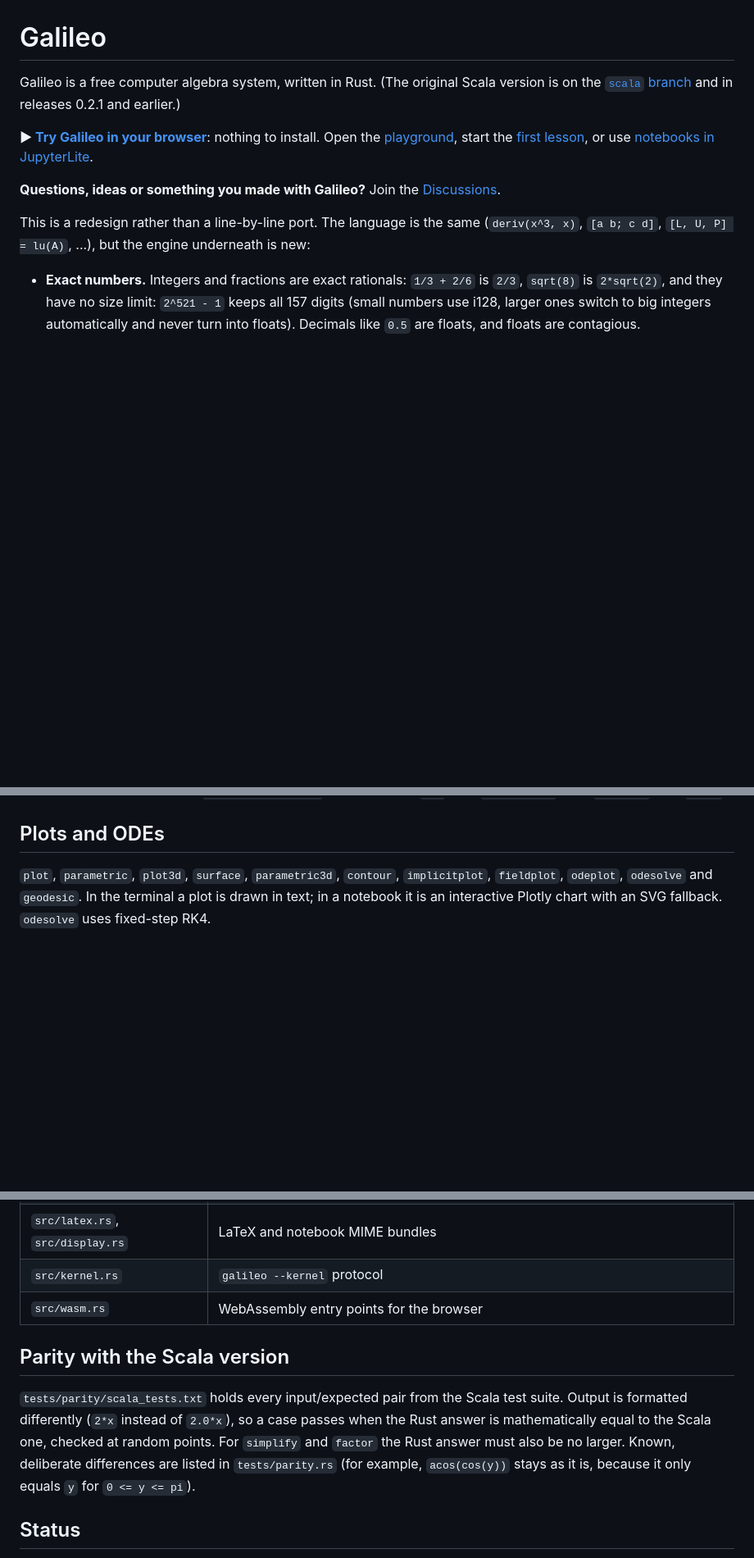
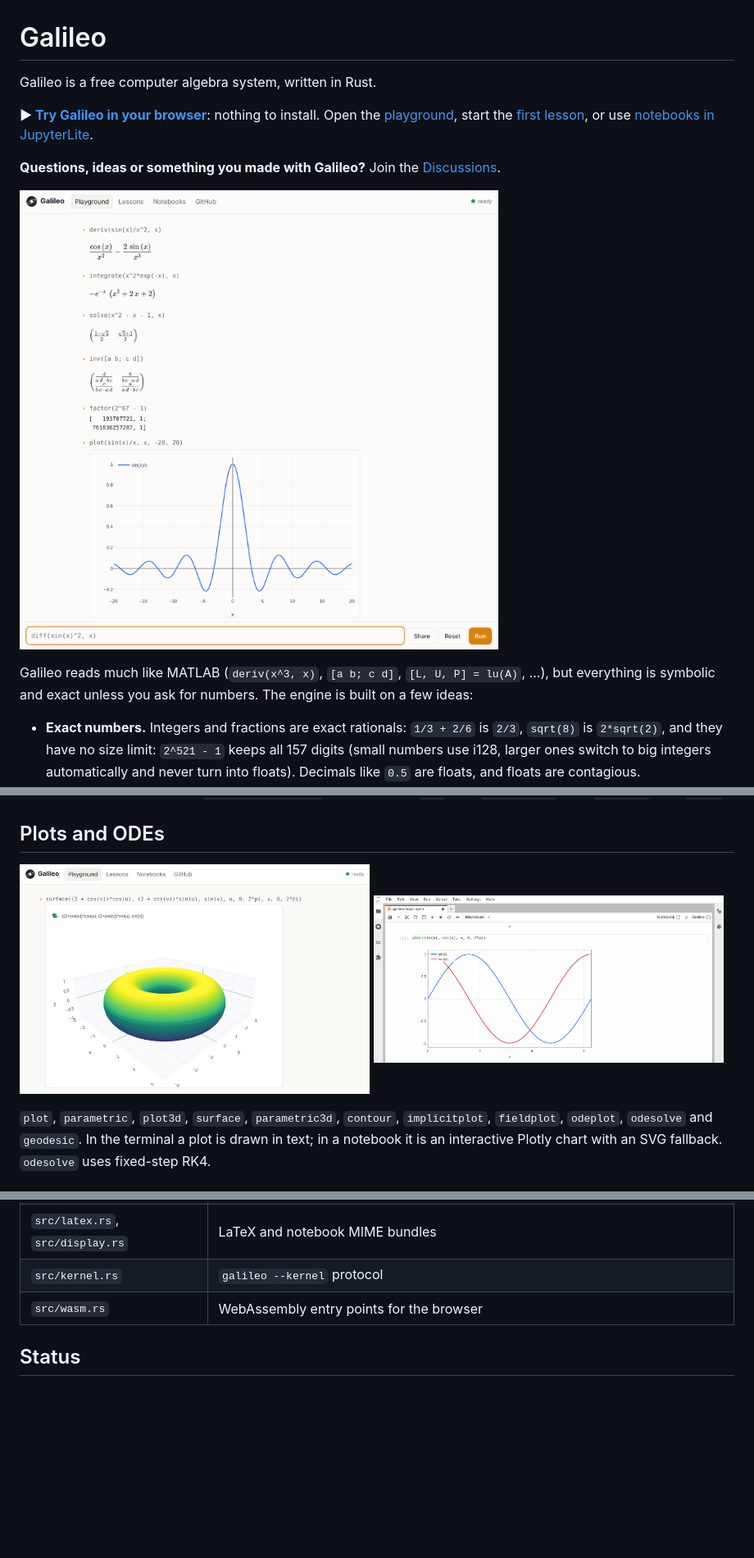
Before and after one commit to cascala/galileo, a Markdown page: README.md, 3 parts joined by grey strips. Shown at 82% size. GitHub-like rendering; pictures changed too: docs/images/jupyterlab.png (added), docs/images/playground.png (added), docs/images/surface.png (added); blank space fills up the shorter version.

Commit message:
README: screenshots of the playground, a 3D surface and JupyterLab; drop the Scala history
Co-Authored-By: Claude Opus 5.5 <noreply@anthropic.com>
Claude-Session: https://claude.ai/code/session_01U2rdDXtt1B6SQwjj2Aeozr

```diff
--- a/README.md
+++ b/README.md
@@ -1,14 +1,15 @@
 # Galileo
 
-Galileo is a free computer algebra system, written in Rust. (The original Scala version is on the [`scala` branch](https://github.com/cascala/galileo/tree/scala) and in releases 0.2.1 and earlier.)
+Galileo is a free computer algebra system, written in Rust.
 
 **▶ [Try Galileo in your browser](https://cascala.github.io/igalileo/)**: nothing to install. Open the [playground](https://cascala.github.io/igalileo/playground/), start the [first lesson](https://cascala.github.io/igalileo/playground/#lesson/foundations/01-numbers), or use [notebooks in JupyterLite](https://cascala.github.io/igalileo/lab/lab/index.html).
 
 **Questions, ideas or something you made with Galileo?** Join the [Discussions](https://github.com/cascala/galileo/discussions).
 
-This is a redesign rather than a line-by-line port. The language is the same
-(`deriv(x^3, x)`, `[a b; c d]`, `[L, U, P] = lu(A)`, ...), but the engine
-underneath is new:
+![Galileo in the browser playground: a derivative, an integral, a quadratic solved exactly, a symbolic matrix inverse, a factored Mersenne number and a plot](docs/images/playground.png)
+
+Galileo reads much like MATLAB (`deriv(x^3, x)`, `[a b; c d]`, `[L, U, P] = lu(A)`, ...),
+but everything is symbolic and exact unless you ask for numbers. The engine is built on a few ideas:
 
 * **Exact numbers.** Integers and fractions are exact rationals: `1/3 + 2/6` is `2/3`,
   `sqrt(8)` is `2*sqrt(2)`, and they have no size limit: `2^521 - 1` keeps all 157 digits
@@ -143,6 +144,11 @@ galileo> kretschmann(S)
 
 ## Plots and ODEs
 
+<p>
+  <img src="docs/images/surface.png" width="49%" alt="A torus drawn with surface() in the playground, as an interactive 3D plot">
+  <img src="docs/images/jupyterlab.png" width="49%" alt="plot(sin(x), cos(x), x, 0, 2*pi) in a JupyterLab notebook">
+</p>
+
 `plot`, `parametric`, `plot3d`, `surface`, `parametric3d`, `contour`, `implicitplot`,
 `fieldplot`, `odeplot`, `odesolve` and `geodesic`. In the terminal a plot is drawn in text; in a notebook it is an interactive
 Plotly chart with an SVG fallback. `odesolve` uses fixed-step RK4.
@@ -249,15 +255,6 @@ GALILEO_BLESS=1 cargo test --test reference
 | `src/kernel.rs` | `galileo --kernel` protocol |
 | `src/wasm.rs` | WebAssembly entry points for the browser |
 
-## Parity with the Scala version
-
-`tests/parity/scala_tests.txt` holds every input/expected pair from the Scala test
-suite. Output is formatted differently (`2*x` instead of `2.0*x`), so a case passes when
-the Rust answer is mathematically equal to the Scala one, checked at random points. For
-`simplify` and `factor` the Rust answer must also be no larger. Known, deliberate
-differences are listed in `tests/parity.rs` (for example, `acos(cos(y))` stays as it is,
-because it only equals `y` for `0 <= y <= pi`).
-
 ## Status
 
 - [x] Core algebra, calculus, simplification, matrices, parser, REPL
```
Also changed, not shown: other parts of README.md (+1 -1 lines), docs/images/lesson.png (added).
